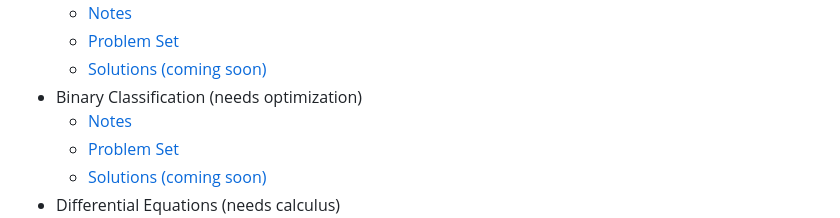
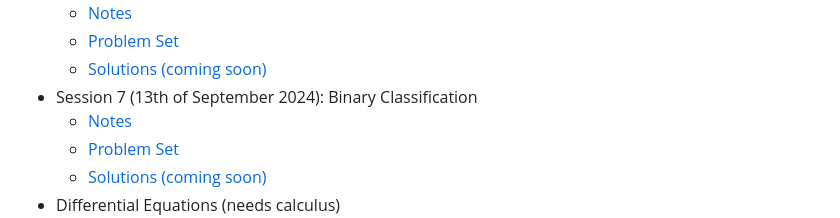
Before and after one commit to pauldubois98/RefresherMaths2024, a Markdown page: README.md, the part around the change. GitHub-like rendering.

Commit message:
sessions 5 date

```diff
--- a/README.md
+++ b/README.md
@@ -27,7 +27,7 @@ Validating a session can be done either by *coming in person to the session*, or
     - [Notes](https://github.com/pauldubois98/RefresherMaths2024/blob/main/SessionPCA/NotesPCA.pdf)
     - [Problem Set](https://github.com/pauldubois98/RefresherMaths2024/blob/main/SessionPCA/ExercisesPCA.pdf)
     - [Solutions (coming soon)]()
-- Binary Classification (needs optimization)
+- Session 7 (13th of September 2024): Binary Classification
     - [Notes](https://github.com/pauldubois98/RefresherMaths2024/blob/main/SessionBinaryClassification/NotesBinaryClassification.pdf)
     - [Problem Set](https://github.com/pauldubois98/RefresherMaths2024/blob/main/SessionBinaryClassification/ExercisesBinaryClassification.pdf)
     - [Solutions (coming soon)]()
```
